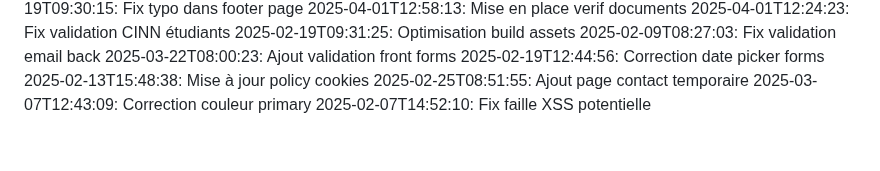
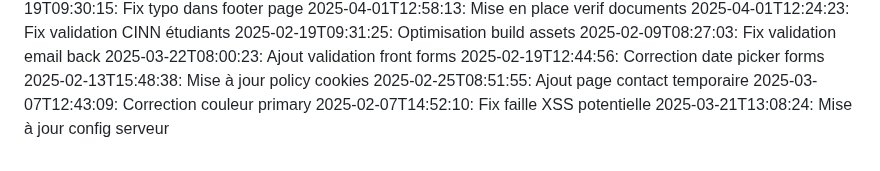
Before and after one commit to abdessattar23/blablame2, a Markdown page: commit_history.md, the part around the change. Drawn GitHub-style.

Commit message:
Mise à jour config serveur

```diff
--- a/commit_history.md
+++ b/commit_history.md
@@ -66,3 +66,4 @@
 2025-02-25T08:51:55: Ajout page contact temporaire
 2025-03-07T12:43:09: Correction couleur primary
 2025-02-07T14:52:10: Fix faille XSS potentielle
+2025-03-21T13:08:24: Mise à jour config serveur
```
